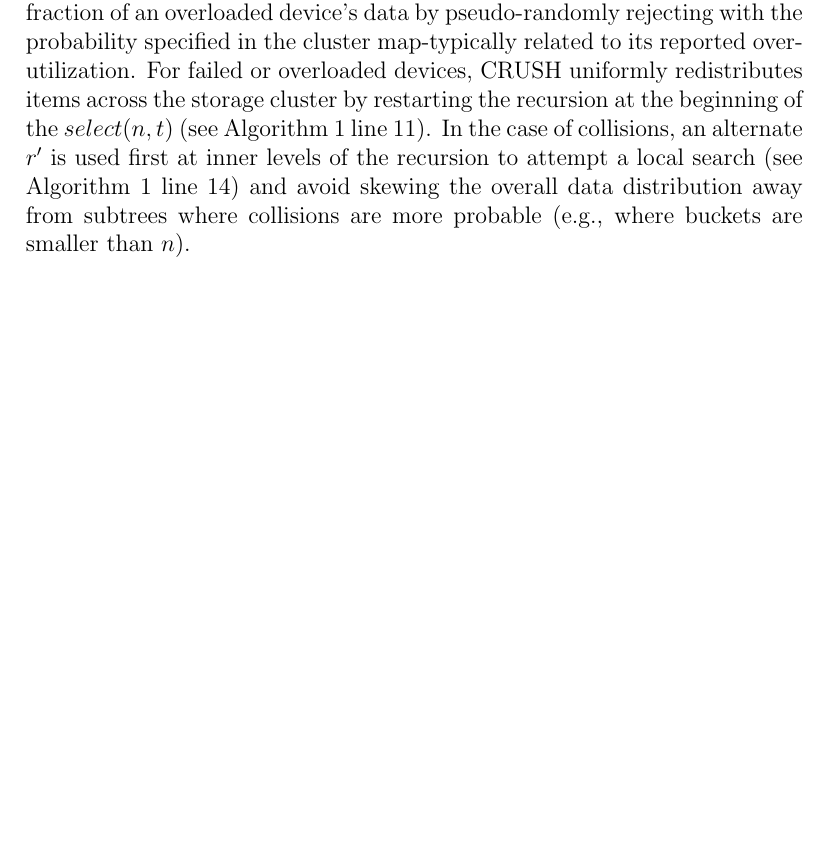
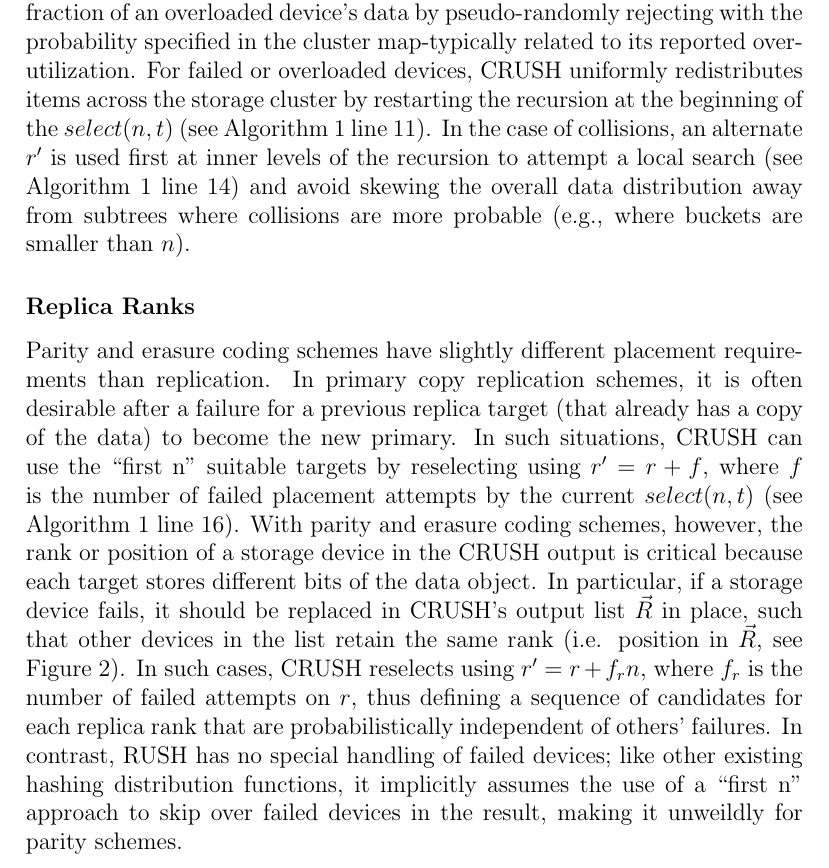
Before and after one commit to VictorDenisov/ceph_training, a LaTeX document (main.tex): part of page 23 of 23 before the commit and part of page 23 of 24 after it, cut so that both start at the same text, the shorter picture padded with empty space. Compiled offline with pdfLaTeX.

Commit message:
Add replica ranks paragraph

```diff
--- a/main.tex
+++ b/main.tex
@@ -767,6 +767,26 @@ $r'$ is used first at inner levels of the recursion to attempt a local search
 distribution away from subtrees where collisions are more probable (e.g., where
 buckets are smaller than $n$).
 
+\subsubsection{Replica Ranks}
+Parity and erasure coding schemes have slightly different placement
+requirements than replication. In primary copy replication schemes, it is often
+desirable after a failure for a previous replica target (that already has a
+copy of the data) to become the new primary. In such situations, CRUSH can use
+the ``first n'' suitable targets by reselecting using $r' = r + f$, where $f$
+is the number of failed placement attempts by the current $select(n,t)$ (see
+Algorithm \ref{algorithm:1} line 16). With parity and erasure coding schemes,
+however, the rank or position of a storage device in the CRUSH output is
+critical because each target stores different bits of the data object. In
+particular, if a storage device fails, it should be replaced in CRUSH’s output
+list $\vec{R}$ in place, such that other devices in the list retain the same
+rank (i.e. position in $\vec{R}$, see Figure 2). In such cases, CRUSH reselects
+using $r' = r + f_rn$, where $f_r$ is the number of failed attempts on $r$,
+thus defining a sequence of candidates for each replica rank that are
+probabilistically independent of others’ failures. In contrast, RUSH has no
+special handling of failed devices; like other existing hashing distribution
+functions, it implicitly assumes the use of a ``first n'' approach to skip over
+failed devices in the result, making it unweildly for parity schemes.
+
 \section{Self Check Questions}
 
 \begin{itemize}
```
